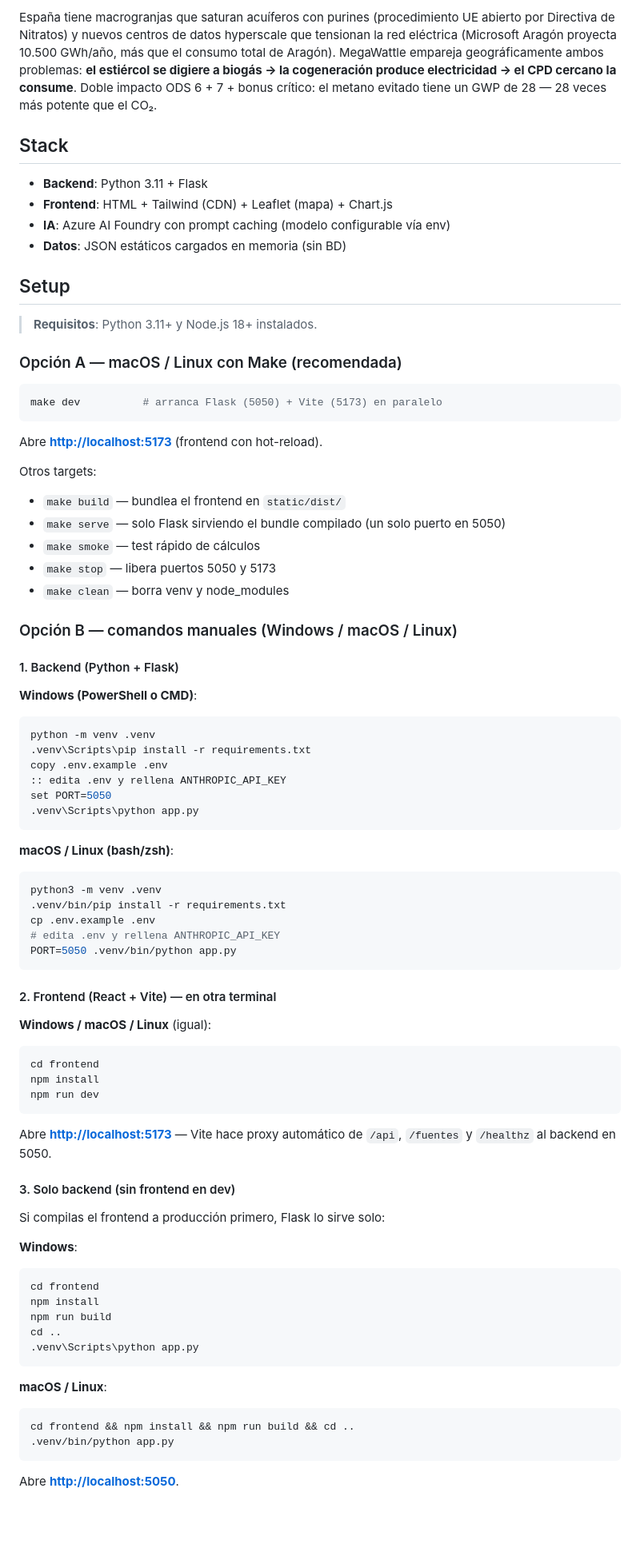
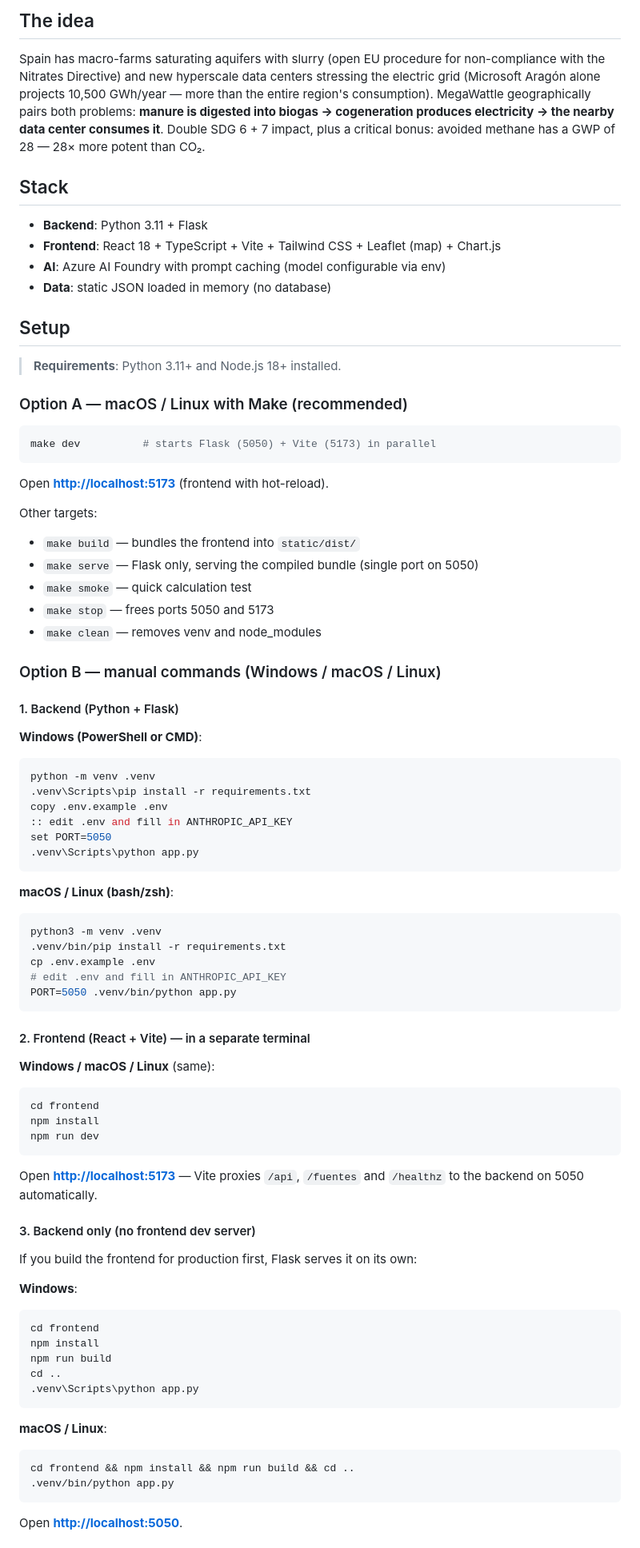
Before and after one commit to iRuperth/MegaWattle, a Markdown page: README.md, the part around one of its changes. Shown at 80% size. Drawn GitHub-style; blank space fills up the shorter version.

````diff
--- a/README.md
+++ b/README.md
@@ -8,42 +8,44 @@ Proyecto del **Hackathon League for Social Good 2026** (Milán-Madrid). Reto: OD
 
-España tiene macrogranjas que saturan acuíferos con purines (procedimiento UE abierto por Directiva de Nitratos) y nuevos centros de datos hyperscale que tensionan la red eléctrica (Microsoft Aragón proyecta 10.500 GWh/año, más que el consumo total de Aragón). MegaWattle empareja geográficamente ambos problemas: **el estiércol se digiere a biogás → la cogeneración produce electricidad → el CPD cercano la consume**. Doble impacto ODS 6 + 7 + bonus crítico: el metano evitado tiene un GWP de 28 — 28 veces más potente que el CO₂.
+## The idea
+
+Spain has macro-farms saturating aquifers with slurry (open EU procedure for non-compliance with the Nitrates Directive) and new hyperscale data centers stressing the electric grid (Microsoft Aragón alone projects 10,500 GWh/year — more than the entire region's consumption). MegaWattle geographically pairs both problems: **manure is digested into biogas → cogeneration produces electricity → the nearby data center consumes it**. Double SDG 6 + 7 impact, plus a critical bonus: avoided methane has a GWP of 28 — 28× more potent than CO₂.
 
 ## Stack
 
 - **Backend**: Python 3.11 + Flask
-- **Frontend**: HTML + Tailwind (CDN) + Leaflet (mapa) + Chart.js
-- **IA**: Azure AI Foundry con prompt caching (modelo configurable vía env)
-- **Datos**: JSON estáticos cargados en memoria (sin BD)
+- **Frontend**: React 18 + TypeScript + Vite + Tailwind CSS + Leaflet (map) + Chart.js
+- **AI**: Azure AI Foundry with prompt caching (model configurable via env)
+- **Data**: static JSON loaded in memory (no database)
 
 ## Setup
 
-> **Requisitos**: Python 3.11+ y Node.js 18+ instalados.
+> **Requirements**: Python 3.11+ and Node.js 18+ installed.
 
-### Opción A — macOS / Linux con Make (recomendada)
+### Option A — macOS / Linux with Make (recommended)
 
 ```bash
-make dev          # arranca Flask (5050) + Vite (5173) en paralelo
+make dev          # starts Flask (5050) + Vite (5173) in parallel
 ```
 
-Abre **<http://localhost:5173>** (frontend con hot-reload).
+Open **<http://localhost:5173>** (frontend with hot-reload).
 
-Otros targets:
-- `make build` — bundlea el frontend en `static/dist/`
-- `make serve` — solo Flask sirviendo el bundle compilado (un solo puerto en 5050)
-- `make smoke` — test rápido de cálculos
-- `make stop` — libera puertos 5050 y 5173
-- `make clean` — borra venv y node_modules
+Other targets:
+- `make build` — bundles the frontend into `static/dist/`
+- `make serve` — Flask only, serving the compiled bundle (single port on 5050)
+- `make smoke` — quick calculation test
+- `make stop` — frees ports 5050 and 5173
+- `make clean` — removes venv and node_modules
 
-### Opción B — comandos manuales (Windows / macOS / Linux)
+### Option B — manual commands (Windows / macOS / Linux)
 
 #### 1. Backend (Python + Flask)
 
-**Windows (PowerShell o CMD)**:
+**Windows (PowerShell or CMD)**:
 ```powershell
 python -m venv .venv
 .venv\Scripts\pip install -r requirements.txt
 copy .env.example .env
-:: edita .env y rellena ANTHROPIC_API_KEY
+:: edit .env and fill in ANTHROPIC_API_KEY
 set PORT=5050
 .venv\Scripts\python app.py
 ```
@@ -53,24 +55,24 @@ set PORT=5050
 python3 -m venv .venv
 .venv/bin/pip install -r requirements.txt
 cp .env.example .env
-# edita .env y rellena ANTHROPIC_API_KEY
+# edit .env and fill in ANTHROPIC_API_KEY
 PORT=5050 .venv/bin/python app.py
 ```
 
-#### 2. Frontend (React + Vite) — en otra terminal
+#### 2. Frontend (React + Vite) — in a separate terminal
 
-**Windows / macOS / Linux** (igual):
+**Windows / macOS / Linux** (same):
 ```bash
 cd frontend
 npm install
 npm run dev
 ```
 
-Abre **<http://localhost:5173>** — Vite hace proxy automático de `/api`, `/fuentes` y `/healthz` al backend en 5050.
+Open **<http://localhost:5173>** — Vite proxies `/api`, `/fuentes` and `/healthz` to the backend on 5050 automatically.
 
-#### 3. Solo backend (sin frontend en dev)
+#### 3. Backend only (no frontend dev server)
 
-Si compilas el frontend a producción primero, Flask lo sirve solo:
+If you build the frontend for production first, Flask serves it on its own:
 
 **Windows**:
 ```powershell
@@ -87,5 +89,5 @@ cd frontend && npm install && npm run build && cd ..
 .venv/bin/python app.py
 ```
 
-Abre **<http://localhost:5050>**.
+Open **<http://localhost:5050>**.
 
````
Also changed, not shown: other parts of README.md (+60 -49 lines).
